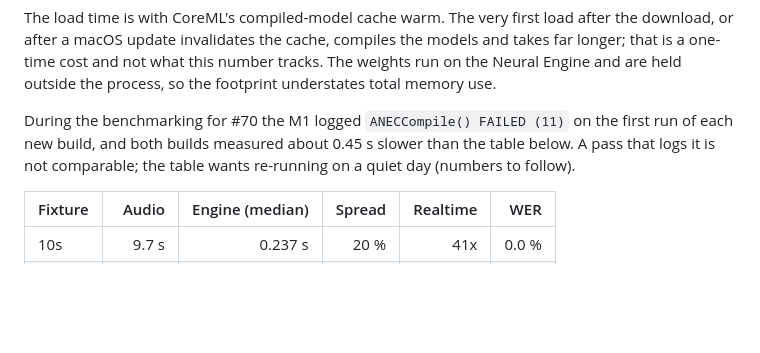
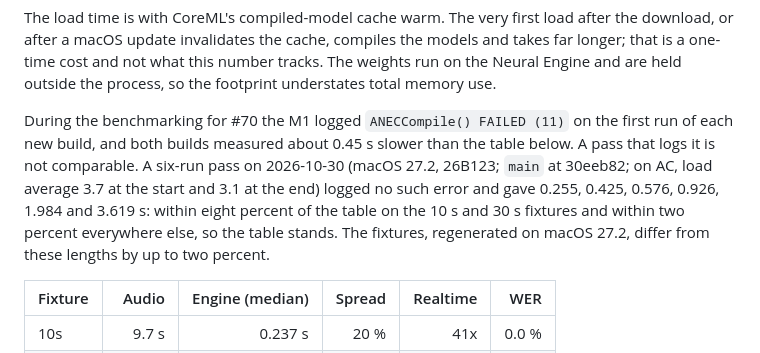
Before and after one commit to dinooo13/pladder, a Markdown page: docs/BENCHMARKS.md, the part around the change. Rendered like a GitHub page; blank space fills up the shorter version.

Commit message:
Benchmarks: the baseline re-run on macOS 27.2 logs no ANECCompile error and confirms the table
Fills in the "numbers to follow" #77 left in "Baseline": a six-run pass on
main at 30eeb82, on AC, is within eight percent of the September table on
the 10 s and 30 s fixtures and within two percent on the rest.

Co-Authored-By: Claude Opus 5.5 <noreply@anthropic.com>

```diff
--- a/docs/BENCHMARKS.md
+++ b/docs/BENCHMARKS.md
@@ -190,8 +190,13 @@ process, so the footprint understates total memory use.
 
 During the benchmarking for #70 the M1 logged `ANECCompile() FAILED (11)` on
 the first run of each new build, and both builds measured about 0.45 s slower
-than the table below. A pass that logs it is not comparable; the table wants
-re-running on a quiet day (numbers to follow).
+than the table below. A pass that logs it is not comparable. A six-run pass on
+2026-10-30 (macOS 27.2, 26B123; `main` at 30eeb82; on AC, load average 3.7 at
+the start and 3.1 at the end) logged no such error and gave 0.255, 0.425,
+0.576, 0.926, 1.984 and 3.619 s: within eight percent of the table on the
+10 s and 30 s fixtures and within two percent everywhere else, so the table
+stands. The fixtures, regenerated on macOS 27.2, differ from these lengths by
+up to two percent.
 
 | Fixture | Audio | Engine (median) | Spread | Realtime | WER |
 |---|---:|---:|---:|---:|---:|
```
